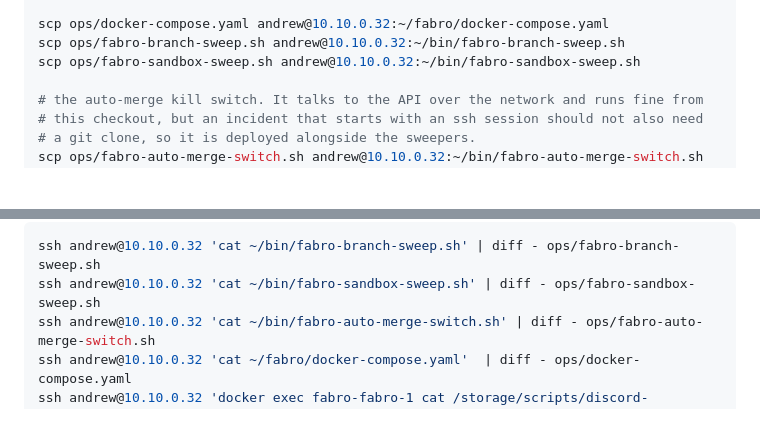
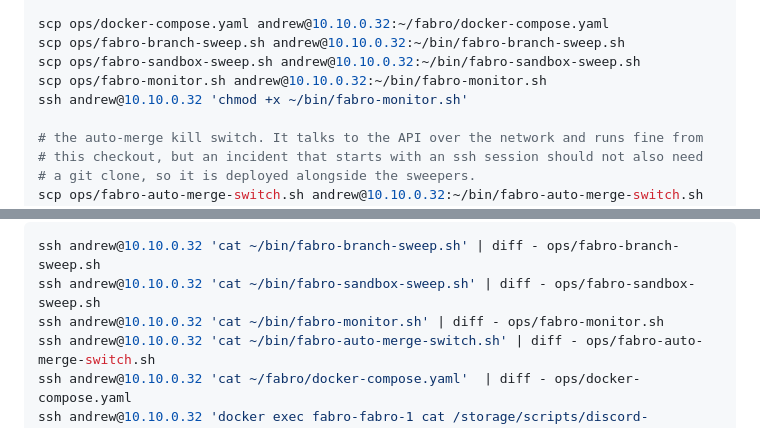
Before and after one commit to andrewthetechie/fabro-workflows, a Markdown page: AGENTS.md, 2 parts joined by grey strips. GitHub-like rendering; blank space fills up the shorter version.

````diff
--- a/AGENTS.md
+++ b/AGENTS.md
@@ -131,6 +131,8 @@ ssh andrew@10.10.0.32 'chmod +x ~/bin/fabro-fire-pr-review.sh'
 scp ops/docker-compose.yaml andrew@10.10.0.32:~/fabro/docker-compose.yaml
 scp ops/fabro-branch-sweep.sh andrew@10.10.0.32:~/bin/fabro-branch-sweep.sh
 scp ops/fabro-sandbox-sweep.sh andrew@10.10.0.32:~/bin/fabro-sandbox-sweep.sh
+scp ops/fabro-monitor.sh andrew@10.10.0.32:~/bin/fabro-monitor.sh
+ssh andrew@10.10.0.32 'chmod +x ~/bin/fabro-monitor.sh'
 
 # the auto-merge kill switch. It talks to the API over the network and runs fine from
 # this checkout, but an incident that starts with an ssh session should not also need
@@ -149,6 +151,7 @@ nothing:
 ```sh
 ssh andrew@10.10.0.32 'cat ~/bin/fabro-branch-sweep.sh' | diff - ops/fabro-branch-sweep.sh
 ssh andrew@10.10.0.32 'cat ~/bin/fabro-sandbox-sweep.sh' | diff - ops/fabro-sandbox-sweep.sh
+ssh andrew@10.10.0.32 'cat ~/bin/fabro-monitor.sh' | diff - ops/fabro-monitor.sh
 ssh andrew@10.10.0.32 'cat ~/bin/fabro-auto-merge-switch.sh' | diff - ops/fabro-auto-merge-switch.sh
 ssh andrew@10.10.0.32 'cat ~/fabro/docker-compose.yaml'  | diff - ops/docker-compose.yaml
 ssh andrew@10.10.0.32 'docker exec fabro-fabro-1 cat /storage/scripts/discord-notify.sh' \
````
Also changed, not shown: ops/README.md (+32 -0 lines).
